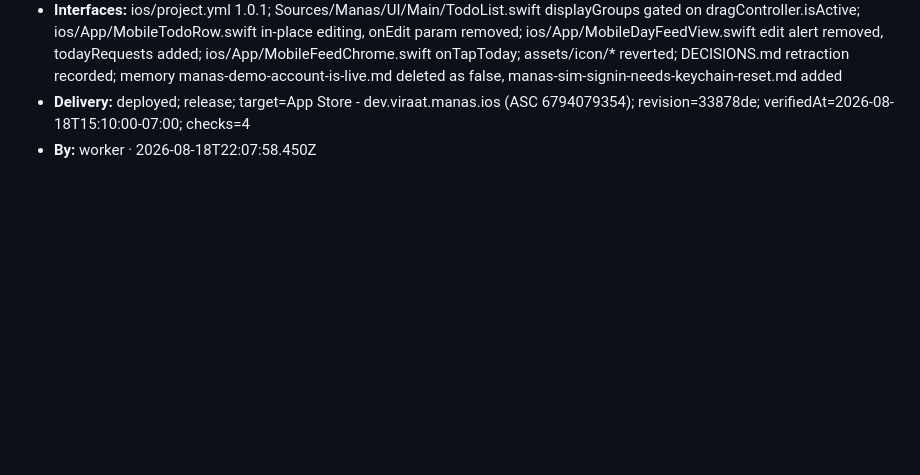
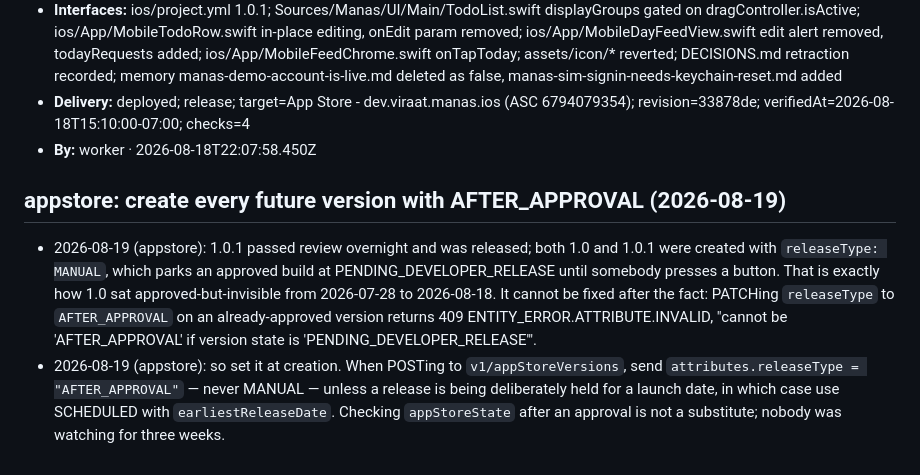
Before and after one commit to viraatdas/manas, a Markdown page: DECISIONS.md, the part around the change. GitHub-like rendering; blank space fills up the shorter version.

Commit message:
Note that App Store versions must be created with AFTER_APPROVAL
A version created with releaseType MANUAL parks at Pending Developer
Release once approved and waits for a button nobody is watching for —
which is how 1.0 stayed invisible for three weeks after passing review.
It cannot be changed afterwards; App Store Connect rejects the PATCH once
the version is approved. So it has to be set when the version is created.

```diff
--- a/DECISIONS.md
+++ b/DECISIONS.md
@@ -604,3 +604,7 @@ Shared, agent-authored log of cross-cutting decisions the fleet must honor. The
 - **Interfaces:** ios/project.yml 1.0.1; Sources/Manas/UI/Main/TodoList.swift displayGroups gated on dragController.isActive; ios/App/MobileTodoRow.swift in-place editing, onEdit param removed; ios/App/MobileDayFeedView.swift edit alert removed, todayRequests added; ios/App/MobileFeedChrome.swift onTapToday; assets/icon/* reverted; DECISIONS.md retraction recorded; memory manas-demo-account-is-live.md deleted as false, manas-sim-signin-needs-keychain-reset.md added
 - **Delivery:** deployed; release; target=App Store - dev.viraat.manas.ios (ASC 6794079354); revision=33878de; verifiedAt=2026-08-18T15:10:00-07:00; checks=4
 - **By:** worker · 2026-08-18T22:07:58.450Z
+
+## appstore: create every future version with AFTER_APPROVAL (2026-08-19)
+- 2026-08-19 (appstore): 1.0.1 passed review overnight and was released; both 1.0 and 1.0.1 were created with `releaseType: MANUAL`, which parks an approved build at PENDING_DEVELOPER_RELEASE until somebody presses a button. That is exactly how 1.0 sat approved-but-invisible from 2026-07-28 to 2026-08-18. It cannot be fixed after the fact: PATCHing `releaseType` to `AFTER_APPROVAL` on an already-approved version returns 409 ENTITY_ERROR.ATTRIBUTE.INVALID, "cannot be 'AFTER_APPROVAL' if version state is 'PENDING_DEVELOPER_RELEASE'".
+- 2026-08-19 (appstore): so set it at creation. When POSTing to `v1/appStoreVersions`, send `attributes.releaseType = "AFTER_APPROVAL"` — never MANUAL — unless a release is being deliberately held for a launch date, in which case use SCHEDULED with `earliestReleaseDate`. Checking `appStoreState` after an approval is not a substitute; nobody was watching for three weeks.
```
